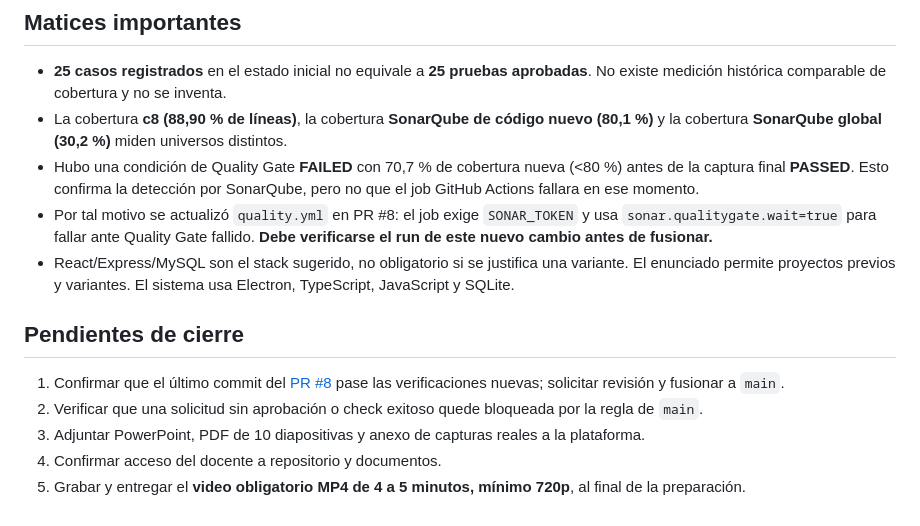
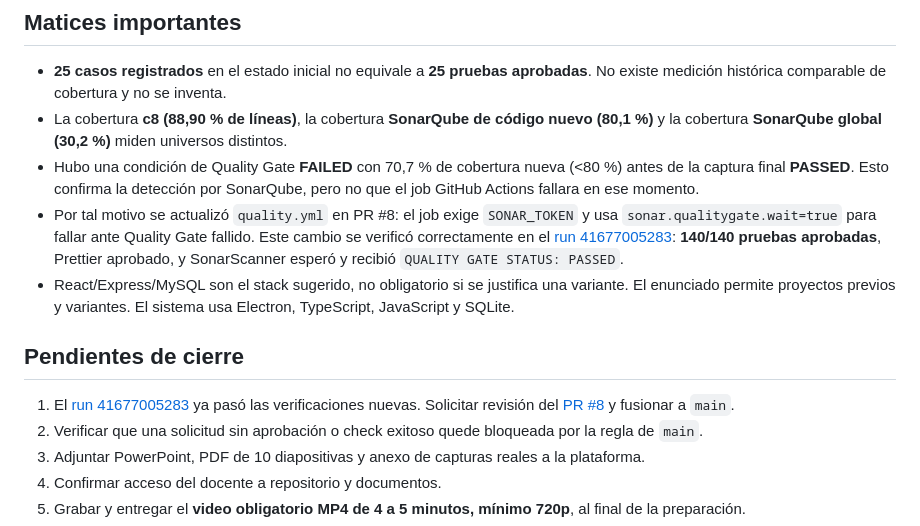
Before and after one commit to Acsa-Jael-Reyes-Gomez/SoporteTecnico-Calidad, a Markdown page: docs/calidad/ESTADO-REQUISITOS.md, the part around the change. GitHub-like rendering.

Commit message:
docs: registrar ejecución comprobada de Quality Gate obligatorio

```diff
--- a/docs/calidad/ESTADO-REQUISITOS.md
+++ b/docs/calidad/ESTADO-REQUISITOS.md
@@ -24,12 +24,12 @@
 - **25 casos registrados** en el estado inicial no equivale a **25 pruebas aprobadas**. No existe medición histórica comparable de cobertura y no se inventa.
 - La cobertura **c8 (88,90 % de líneas)**, la cobertura **SonarQube de código nuevo (80,1 %)** y la cobertura **SonarQube global (30,2 %)** miden universos distintos.
 - Hubo una condición de Quality Gate **FAILED** con 70,7 % de cobertura nueva (<80 %) antes de la captura final **PASSED**. Esto confirma la detección por SonarQube, pero no que el job GitHub Actions fallara en ese momento.
-- Por tal motivo se actualizó `quality.yml` en PR #8: el job exige `SONAR_TOKEN` y usa `sonar.qualitygate.wait=true` para fallar ante Quality Gate fallido. **Debe verificarse el run de este nuevo cambio antes de fusionar.**
+- Por tal motivo se actualizó `quality.yml` en PR #8: el job exige `SONAR_TOKEN` y usa `sonar.qualitygate.wait=true` para fallar ante Quality Gate fallido. Este cambio se verificó correctamente en el [run 41677005283](https://github.com/Acsa-Jael-Reyes-Gomez/SoporteTecnico-Calidad/actions/runs/41677005283): **140/140 pruebas aprobadas**, Prettier aprobado, y SonarScanner esperó y recibió `QUALITY GATE STATUS: PASSED`.
 - React/Express/MySQL son el stack sugerido, no obligatorio si se justifica una variante. El enunciado permite proyectos previos y variantes. El sistema usa Electron, TypeScript, JavaScript y SQLite.
 
 ## Pendientes de cierre
 
-1. Confirmar que el último commit del [PR #8](https://github.com/Acsa-Jael-Reyes-Gomez/SoporteTecnico-Calidad/pull/8) pase las verificaciones nuevas; solicitar revisión y fusionar a `main`.
+1. El [run 41677005283](https://github.com/Acsa-Jael-Reyes-Gomez/SoporteTecnico-Calidad/actions/runs/41677005283) ya pasó las verificaciones nuevas. Solicitar revisión del [PR #8](https://github.com/Acsa-Jael-Reyes-Gomez/SoporteTecnico-Calidad/pull/8) y fusionar a `main`.
 2. Verificar que una solicitud sin aprobación o check exitoso quede bloqueada por la regla de `main`.
 3. Adjuntar PowerPoint, PDF de 10 diapositivas y anexo de capturas reales a la plataforma.
 4. Confirmar acceso del docente a repositorio y documentos.
```
